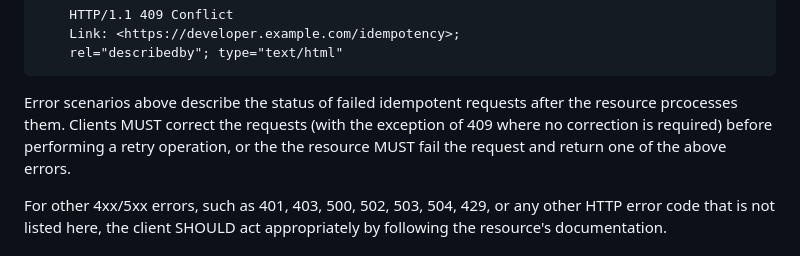
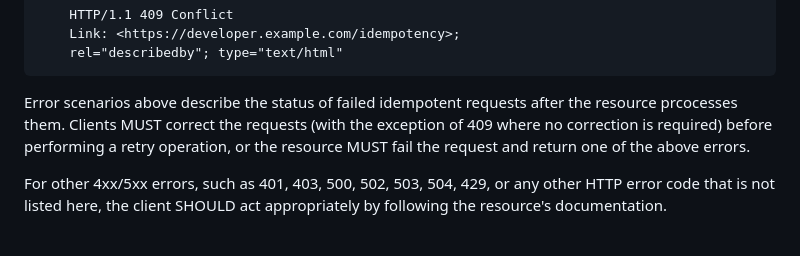
Before and after one commit to ietf-wg-httpapi/idempotency, a Markdown page: draft-ietf-httpapi-idempotency-key-header.md, the part around the change. Rendered like a GitHub page.

Commit message:
Remove duplicated "the"

```diff
--- a/draft-ietf-httpapi-idempotency-key-header.md
+++ b/draft-ietf-httpapi-idempotency-key-header.md
@@ -199,7 +199,7 @@ Or, alternately using the HTTP header `Link` pointing to the relevant documentat
     rel="describedby"; type="text/html"
 ~~~
 
-Error scenarios above describe the status of failed idempotent requests after the resource prcocesses them. Clients MUST correct the requests (with the exception of 409 where no correction is required) before performing a retry operation, or the the resource MUST fail the request and return one of the above errors.
+Error scenarios above describe the status of failed idempotent requests after the resource prcocesses them. Clients MUST correct the requests (with the exception of 409 where no correction is required) before performing a retry operation, or the resource MUST fail the request and return one of the above errors.
 
 For other 4xx/5xx errors, such as 401, 403, 500, 502, 503, 504, 429, or any other HTTP error code that is not listed here, the client SHOULD act appropriately by following the resource's documentation.
 
```
